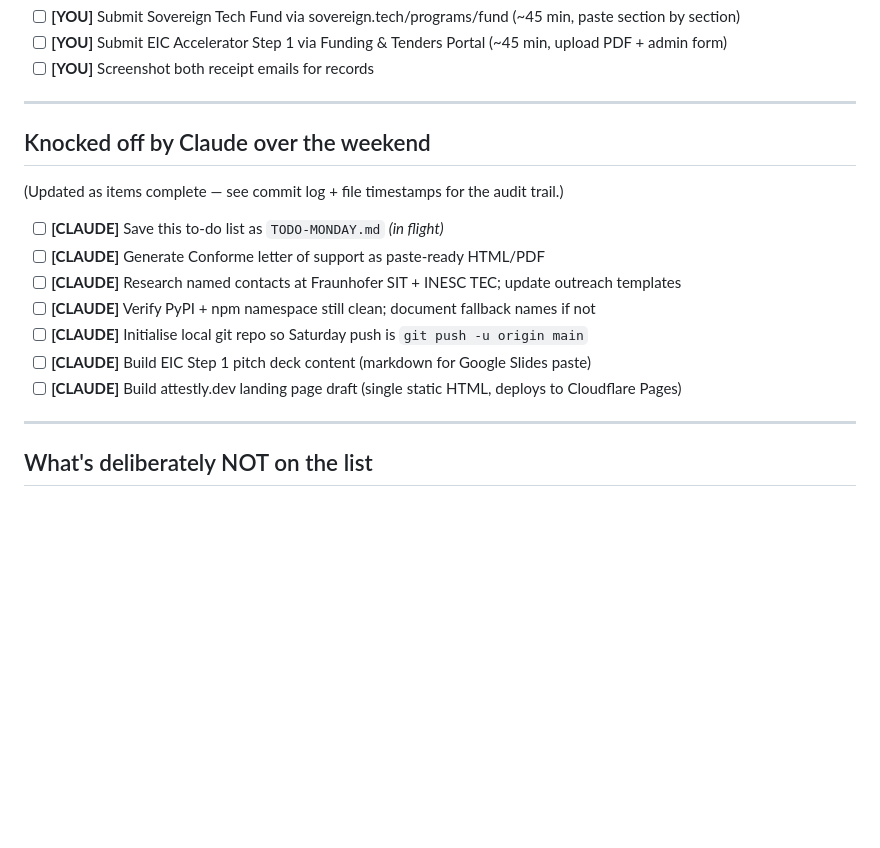
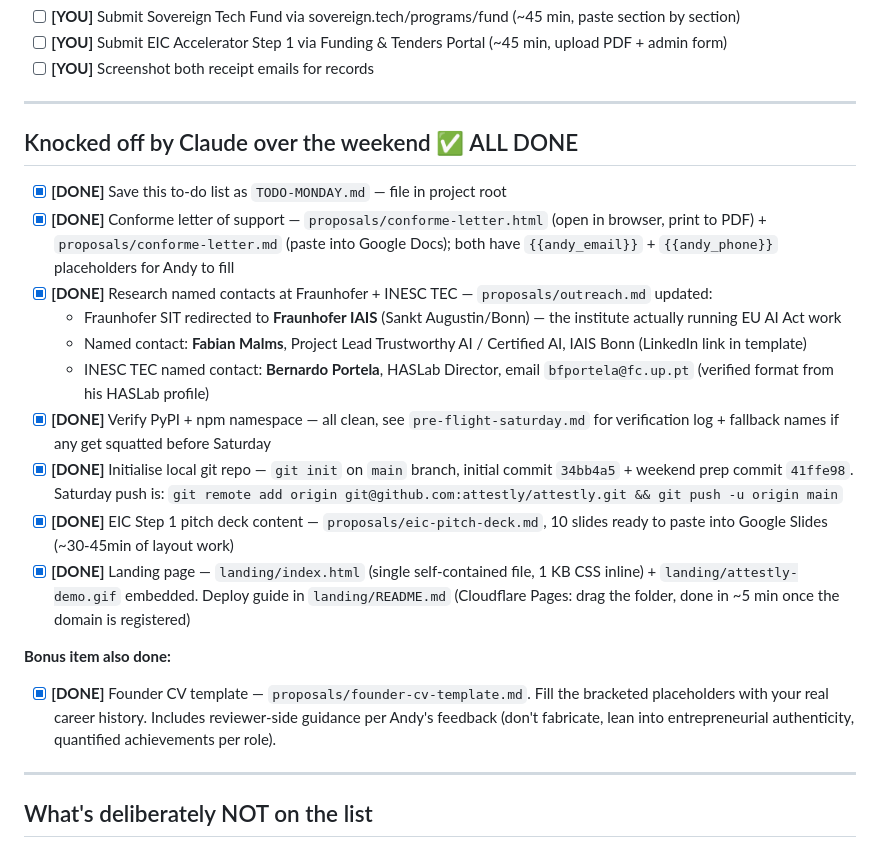
Before and after one commit to attestly/attestly, a Markdown page: TODO-MONDAY.md, the part around the change. GitHub-like rendering; blank space fills up the shorter version.

Commit message:
Add founder CV template + mark all weekend prep items complete in TODO

```diff
--- a/TODO-MONDAY.md
+++ b/TODO-MONDAY.md
@@ -59,17 +59,22 @@ Five blockers + two account creations. ~90 min total.
 
 ---
 
-## Knocked off by Claude over the weekend
+## Knocked off by Claude over the weekend ✅ ALL DONE
 
-(Updated as items complete — see commit log + file timestamps for the audit trail.)
+- [x] **[DONE]** Save this to-do list as `TODO-MONDAY.md` — file in project root
+- [x] **[DONE]** Conforme letter of support — `proposals/conforme-letter.html` (open in browser, print to PDF) + `proposals/conforme-letter.md` (paste into Google Docs); both have `{{andy_email}}` + `{{andy_phone}}` placeholders for Andy to fill
+- [x] **[DONE]** Research named contacts at Fraunhofer + INESC TEC — `proposals/outreach.md` updated:
+  - Fraunhofer SIT redirected to **Fraunhofer IAIS** (Sankt Augustin/Bonn) — the institute actually running EU AI Act work
+  - Named contact: **Fabian Malms**, Project Lead Trustworthy AI / Certified AI, IAIS Bonn (LinkedIn link in template)
+  - INESC TEC named contact: **Bernardo Portela**, HASLab Director, email `bfportela@fc.up.pt` (verified format from his HASLab profile)
+- [x] **[DONE]** Verify PyPI + npm namespace — all clean, see `pre-flight-saturday.md` for verification log + fallback names if any get squatted before Saturday
+- [x] **[DONE]** Initialise local git repo — `git init` on `main` branch, initial commit `34bb4a5` + weekend prep commit `41ffe98`. Saturday push is: `git remote add origin git@github.com:attestly/attestly.git && git push -u origin main`
+- [x] **[DONE]** EIC Step 1 pitch deck content — `proposals/eic-pitch-deck.md`, 10 slides ready to paste into Google Slides (~30-45min of layout work)
+- [x] **[DONE]** Landing page — `landing/index.html` (single self-contained file, 1 KB CSS inline) + `landing/attestly-demo.gif` embedded. Deploy guide in `landing/README.md` (Cloudflare Pages: drag the folder, done in ~5 min once the domain is registered)
 
-- [ ] **[CLAUDE]** Save this to-do list as `TODO-MONDAY.md` *(in flight)*
-- [ ] **[CLAUDE]** Generate Conforme letter of support as paste-ready HTML/PDF
-- [ ] **[CLAUDE]** Research named contacts at Fraunhofer SIT + INESC TEC; update outreach templates
-- [ ] **[CLAUDE]** Verify PyPI + npm namespace still clean; document fallback names if not
-- [ ] **[CLAUDE]** Initialise local git repo so Saturday push is `git push -u origin main`
-- [ ] **[CLAUDE]** Build EIC Step 1 pitch deck content (markdown for Google Slides paste)
-- [ ] **[CLAUDE]** Build attestly.dev landing page draft (single static HTML, deploys to Cloudflare Pages)
+**Bonus item also done:**
+
+- [x] **[DONE]** Founder CV template — `proposals/founder-cv-template.md`. Fill the bracketed placeholders with your real career history. Includes reviewer-side guidance per Andy's feedback (don't fabricate, lean into entrepreneurial authenticity, quantified achievements per role).
 
 ---
 
```
Also changed, not shown: proposals/founder-cv-template.md (added, +135 -0 lines).
